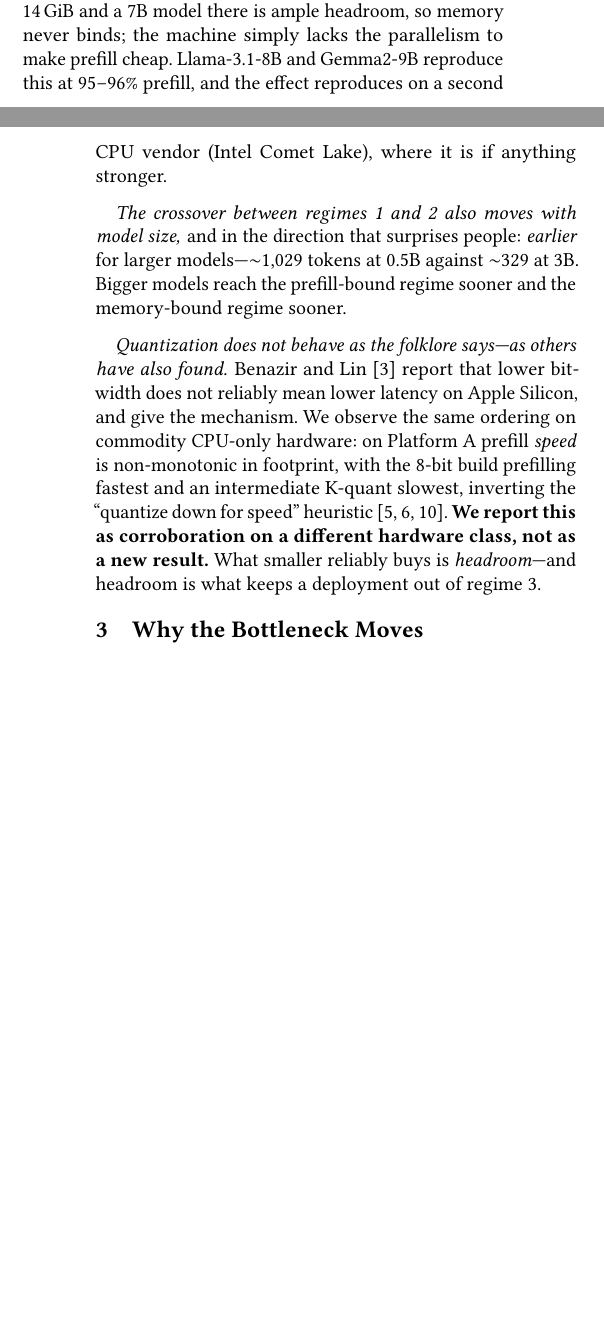
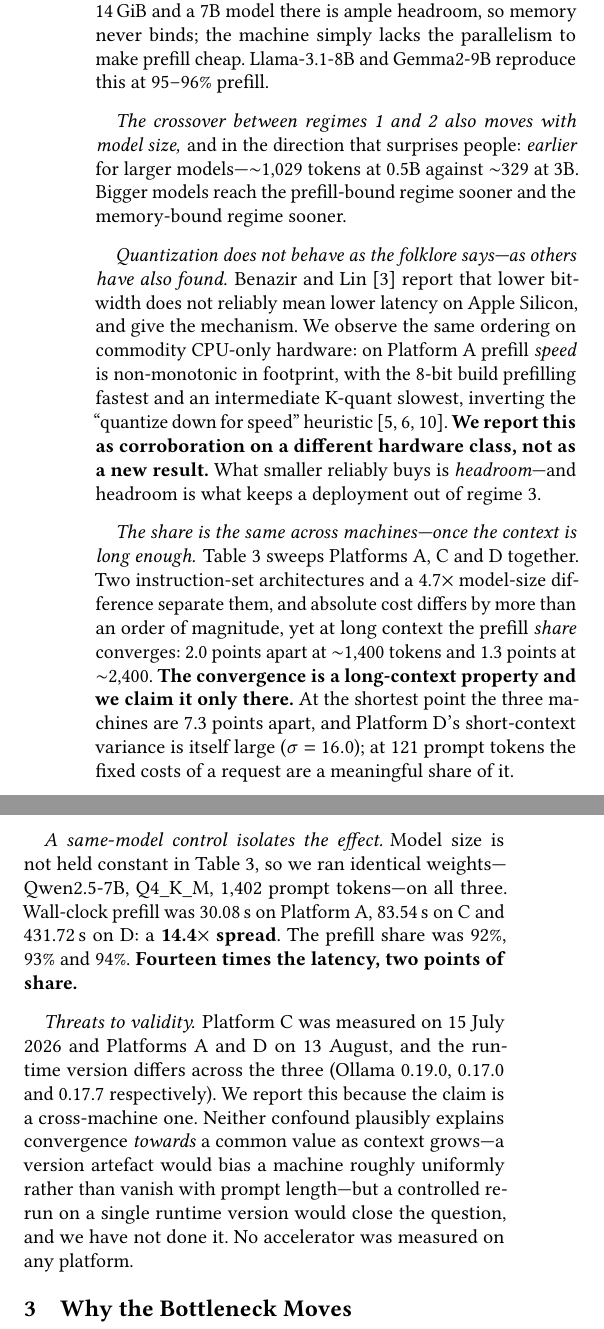
Before and after one commit to bapista/cpu-llm-latency, a LaTeX paper (hotmobile/combined.tex): two parts of the columns of pages 2 and 3 of 5 before the commit and two parts of the columns of page 3 of 6 after it, joined at a grey line, cut so that both start at the same text, the shorter picture padded with empty space. Compiled offline with pdfLaTeX.

Commit message:
hotmobile: add the ARM and Comet Lake arms, invariance table and same-model control
Closes the largest submission blocker: the abstract described a four-platform
study while the body contained two. The data had been sitting in
data/cross_hw_{tuxedo,olympus,hermes}.json since August, unwritten.

Adds:
- Platform C (Intel Core i7-10700T, Comet Lake, 62.6 GiB) and Platform D
  (Raspberry Pi 5, quad-core Cortex-A76, 15.6 GiB) to Setup.
- Table 3, cross-machine prefill share at matched prompt lengths.
- The same-model control. It is stronger than REPOSITION.md recorded: it ran
  on three machines, not two. Qwen2.5-7B Q4_K_M at 1,402 tokens gives
  30.08 s / 83.54 s / 431.72 s -- 14.4x -- at shares of 92/93/94%.
- A Threats to Validity paragraph.

Two honesty corrections that came out of writing it up:

- The convergence is a LONG-CONTEXT property. At 121 tokens the three
  machines are 7.3 points apart, not two, and Platform D's variance there is
  sigma=16.0. Both the abstract and the body now claim it only beyond
  ~1,400 tokens.
- The abstract said "96-97%" at ~2,440 tokens, but Platform A measures 95.6%,
  which is outside that range. Replaced with "within 1.3 points of one
  another", which is what the table shows.

Discloses two confounds rather than leaving them to a reviewer: Platform C was
measured on 15 July and A and D on 13 August, and the three ran different
Ollama versions (0.19.0 / 0.17.0 / 0.17.7). Argued why neither plausibly
produces convergence that grows with context, and stated plainly that the
controlled re-run has not been done.

Removes the unsupported "reproduces on a second CPU vendor" assertion, now
replaced by actual data.

Paper is 6 pages of 6, references on page 6. Zero unresolved citations.

```diff
--- a/hotmobile/combined.tex
+++ b/hotmobile/combined.tex
@@ -201,8 +207,7 @@ one whose weights plus KV cache approach the 8\,GB ceiling---re-inverts.
 climbs monotonically---38\% at 55 tokens, 72\% at 367, 91\% at 1{,}299, \textbf{95\%} at 2{,}336---while decode
 sits flat at 11--12\,tok/s. With 14\,GiB and a 7B model there is ample headroom, so memory never binds; the
 machine simply lacks the parallelism to make prefill cheap. Llama-3.1-8B and Gemma2-9B reproduce this at
-95--96\% prefill, and the effect reproduces on a second CPU vendor (Intel Comet Lake), where it is if anything
-stronger.
+95--96\% prefill.
 
 \paragraph{The crossover between regimes~1 and~2 also moves with model size,} and in the direction that
 surprises people: \emph{earlier} for larger models---$\sim$1{,}029 tokens at 0.5B against $\sim$329 at 3B.
@@ -216,3 +221,11 @@ K-quant slowest, inverting the ``quantize down for speed''
 heuristic~\cite{dettmers2022llmint8,frantar2023gptq,lin2024awq}. \textbf{We report this as corroboration on a
 different hardware class, not as a new result.} What smaller reliably buys is \emph{headroom}---and headroom is
 what keeps a deployment out of regime~3.
+
+\paragraph{The share is the same across machines---once the context is long enough.}
+Table~\ref{tab:invariance} sweeps Platforms~A, C and~D together. Two instruction-set architectures and a
+4.7$\times$ model-size difference separate them, and absolute cost differs by more than an order of magnitude,
+yet at long context the prefill \emph{share} converges: 2.0 points apart at $\sim$1{,}400 tokens and 1.3 points
+at $\sim$2{,}400. \textbf{The convergence is a long-context property and we claim it only there.} At the
+shortest point the three machines are 7.3 points apart, and Platform~D's short-context variance is itself
+large ($\sigma=16.0$); at 121 prompt tokens the fixed costs of a request are a meaningful share of it.
@@ -219,3 +252,14 @@ what keeps a deployment out of regime~3.
+\paragraph{A same-model control isolates the effect.} Model size is not held constant in
+Table~\ref{tab:invariance}, so we ran identical weights---Qwen2.5-7B, Q4\_K\_M, 1{,}402 prompt tokens---on all
+three. Wall-clock prefill was 30.08\,s on Platform~A, 83.54\,s on~C and 431.72\,s on~D: a \textbf{14.4$\times$
+spread}. The prefill share was 92\%, 93\% and 94\%. \textbf{Fourteen times the latency, two points of share.}
+
+\paragraph{Threats to validity.} Platform~C was measured on 15 July 2026 and Platforms~A and~D on 13 August,
+and the runtime version differs across the three (Ollama 0.19.0, 0.17.0 and 0.17.7 respectively). We report
+this because the claim is a cross-machine one. Neither confound plausibly explains convergence \emph{towards} a
+common value as context grows---a version artefact would bias a machine roughly uniformly rather than vanish
+with prompt length---but a controlled re-run on a single runtime version would close the question, and we have
+not done it. No accelerator was measured on any platform.
 
 \section{Why the Bottleneck Moves}
 \label{sec:why}
```
Also changed, not shown: hotmobile/combined.pdf, hotmobile/combined.tex (54 more changed lines).
